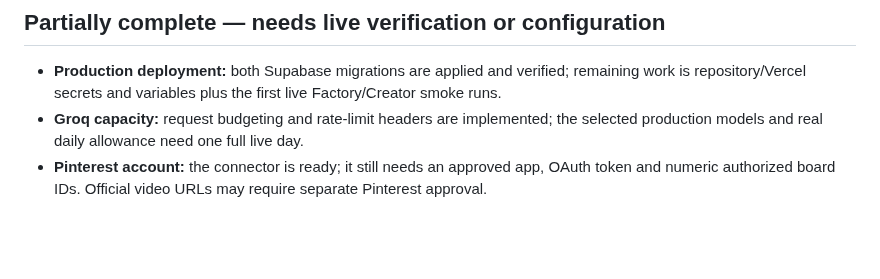
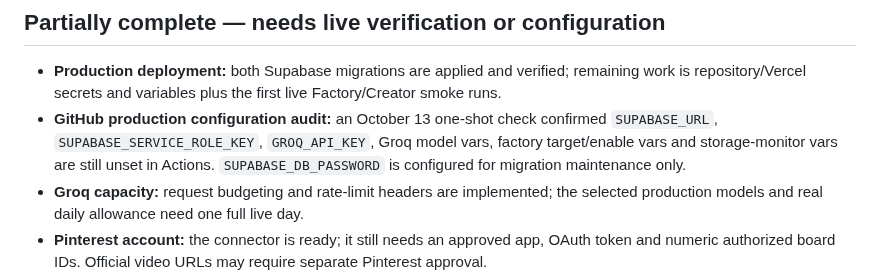
Before and after one commit to dvajjala-ui/stickerdock, a Markdown page: docs/IMPLEMENTATION_STATUS.md, the part around the change. Drawn GitHub-style; blank space fills up the shorter version.

Commit message:
Record production configuration audit

```diff
--- a/docs/IMPLEMENTATION_STATUS.md
+++ b/docs/IMPLEMENTATION_STATUS.md
@@ -127,6 +127,10 @@ tests/builds. It does not replace live account, device or provider testing.
 - **Production deployment:** both Supabase migrations are applied and verified;
   remaining work is repository/Vercel secrets and variables plus the first live
   Factory/Creator smoke runs.
+- **GitHub production configuration audit:** an October 13 one-shot check confirmed
+  `SUPABASE_URL`, `SUPABASE_SERVICE_ROLE_KEY`, `GROQ_API_KEY`, Groq model vars,
+  factory target/enable vars and storage-monitor vars are still unset in Actions.
+  `SUPABASE_DB_PASSWORD` is configured for migration maintenance only.
 - **Groq capacity:** request budgeting and rate-limit headers are implemented;
   the selected production models and real daily allowance need one full live day.
 - **Pinterest account:** the connector is ready; it still needs an approved app,
```
